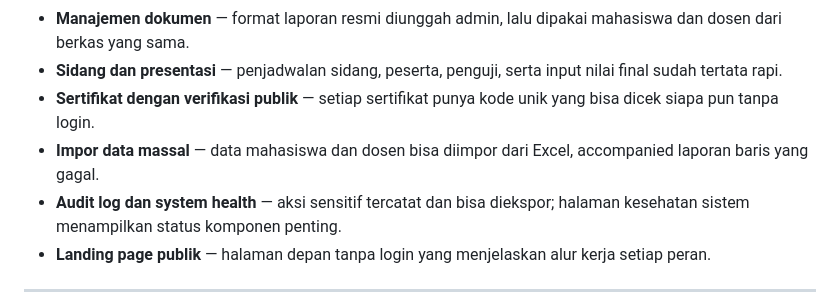
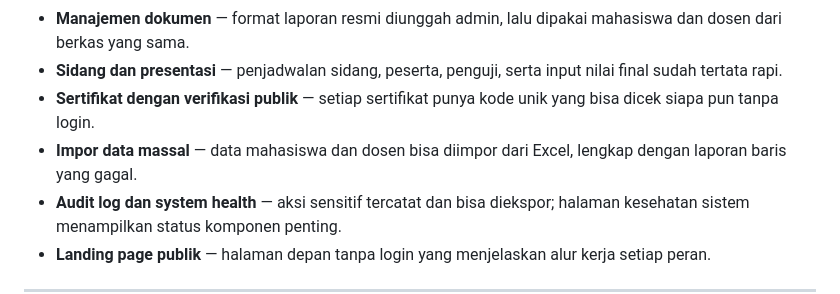
Before and after one commit to muizfrhan/Sistem-Informasi-Praktik-Kerja-Lapangan, a Markdown page: README.md, the part around the change. Rendered like a GitHub page.

Commit message:
docs: rapikan kalimat fitur impor data pada README

```diff
--- a/README.md
+++ b/README.md
@@ -69,7 +69,7 @@ Sebelum sistem ini, proses PKL tersebar di berkas, grup chat, dan catatan pribad
 - **Manajemen dokumen** &mdash; format laporan resmi diunggah admin, lalu dipakai mahasiswa dan dosen dari berkas yang sama.
 - **Sidang dan presentasi** &mdash; penjadwalan sidang, peserta, penguji, serta input nilai final sudah tertata rapi.
 - **Sertifikat dengan verifikasi publik** &mdash; setiap sertifikat punya kode unik yang bisa dicek siapa pun tanpa login.
-- **Impor data massal** &mdash; data mahasiswa dan dosen bisa diimpor dari Excel, accompanied laporan baris yang gagal.
+- **Impor data massal** &mdash; data mahasiswa dan dosen bisa diimpor dari Excel, lengkap dengan laporan baris yang gagal.
 - **Audit log dan system health** &mdash; aksi sensitif tercatat dan bisa diekspor; halaman kesehatan sistem menampilkan status komponen penting.
 - **Landing page publik** &mdash; halaman depan tanpa login yang menjelaskan alur kerja setiap peran.
 
```
